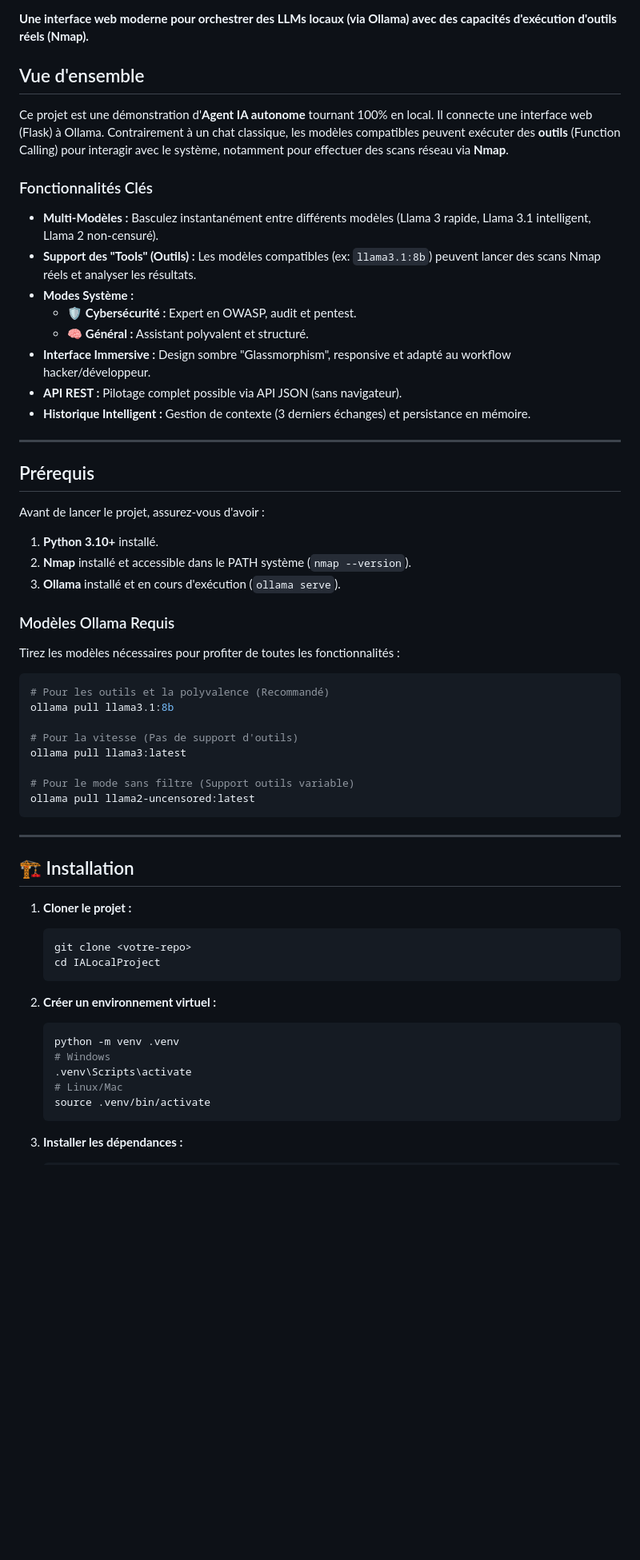
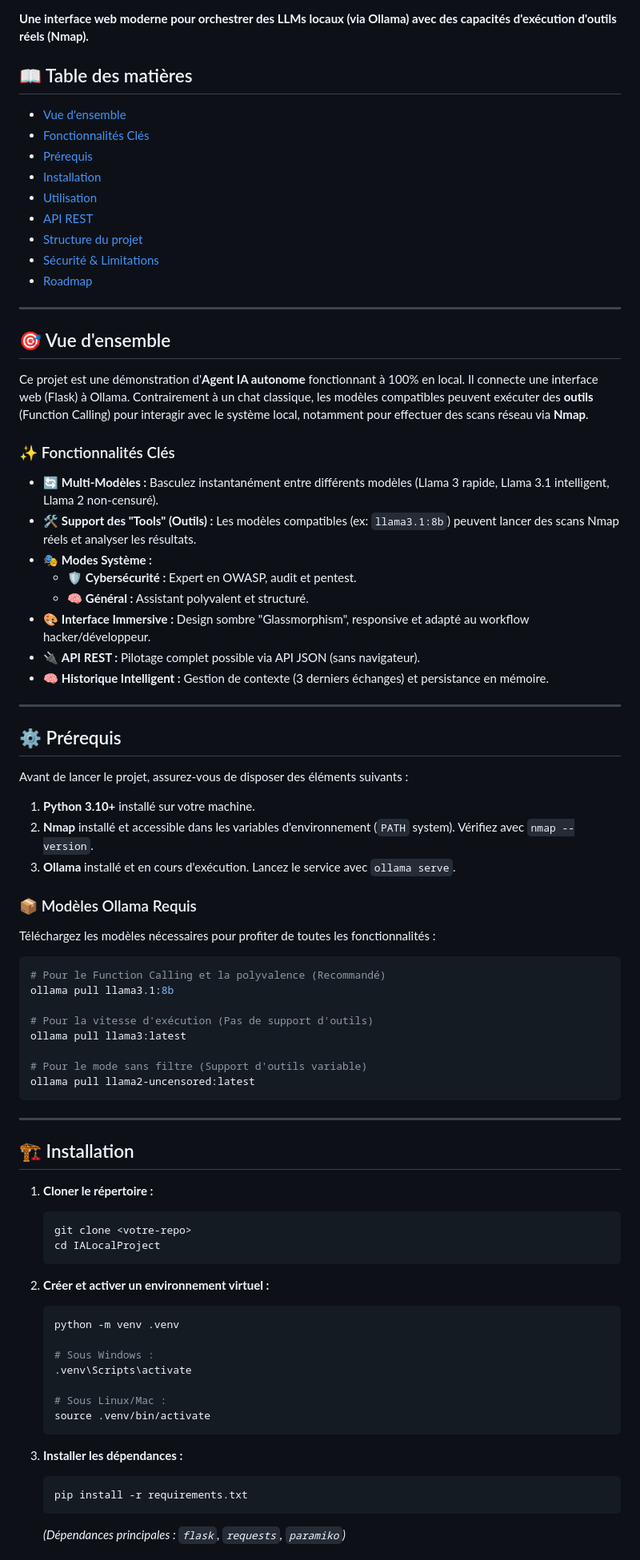
Before and after one commit to Slyingball/IALocalProject, a Markdown page: README.md, the part around one of its changes. Shown at 80% size. GitHub-like rendering; blank space fills up the shorter version.

Commit message:
docs: update and improve README.md formatting and structure

````diff
--- a/README.md
+++ b/README.md
@@ -2,68 +7,83 @@
 
 **Une interface web moderne pour orchestrer des LLMs locaux (via Ollama) avec des capacités d'exécution d'outils réels (Nmap).**
 
+## 📖 Table des matières
+- [Vue d'ensemble](#-vue-densemble)
+- [Fonctionnalités Clés](#-fonctionnalités-clés)
+- [Prérequis](#-prérequis)
+- [Installation](#-installation)
+- [Utilisation](#-utilisation)
+- [API REST](#-api-rest)
+- [Structure du projet](#-structure-du-projet)
+- [Sécurité & Limitations](#-sécurité--limitations)
+- [Roadmap](#-roadmap)
 
+---
 
-## Vue d'ensemble
+## 🎯 Vue d'ensemble
 
-Ce projet est une démonstration d'**Agent IA autonome** tournant 100% en local. Il connecte une interface web (Flask) à Ollama. Contrairement à un chat classique, les modèles compatibles peuvent exécuter des **outils** (Function Calling) pour interagir avec le système, notamment pour effectuer des scans réseau via **Nmap**.
+Ce projet est une démonstration d'**Agent IA autonome** fonctionnant à 100% en local. Il connecte une interface web (Flask) à Ollama. Contrairement à un chat classique, les modèles compatibles peuvent exécuter des **outils** (Function Calling) pour interagir avec le système local, notamment pour effectuer des scans réseau via **Nmap**.
 
-### Fonctionnalités Clés
+### ✨ Fonctionnalités Clés
 
-  * **Multi-Modèles :** Basculez instantanément entre différents modèles (Llama 3 rapide, Llama 3.1 intelligent, Llama 2 non-censuré).
-  * **Support des "Tools" (Outils) :** Les modèles compatibles (ex: `llama3.1:8b`) peuvent lancer des scans Nmap réels et analyser les résultats.
-  * **Modes Système :**
-      * 🛡️ **Cybersécurité :** Expert en OWASP, audit et pentest.
-      * 🧠 **Général :** Assistant polyvalent et structuré.
-  * **Interface Immersive :** Design sombre "Glassmorphism", responsive et adapté au workflow hacker/développeur.
-  * **API REST :** Pilotage complet possible via API JSON (sans navigateur).
-  * **Historique Intelligent :** Gestion de contexte (3 derniers échanges) et persistance en mémoire.
+* 🔄 **Multi-Modèles :** Basculez instantanément entre différents modèles (Llama 3 rapide, Llama 3.1 intelligent, Llama 2 non-censuré).
+* 🛠️ **Support des "Tools" (Outils) :** Les modèles compatibles (ex: `llama3.1:8b`) peuvent lancer des scans Nmap réels et analyser les résultats.
+* 🎭 **Modes Système :**
+    * 🛡️ **Cybersécurité :** Expert en OWASP, audit et pentest.
+    * 🧠 **Général :** Assistant polyvalent et structuré.
+* 🎨 **Interface Immersive :** Design sombre "Glassmorphism", responsive et adapté au workflow hacker/développeur.
+* 🔌 **API REST :** Pilotage complet possible via API JSON (sans navigateur).
+* 🧠 **Historique Intelligent :** Gestion de contexte (3 derniers échanges) et persistance en mémoire.
 
------
+---
 
-## Prérequis
+## ⚙️ Prérequis
 
-Avant de lancer le projet, assurez-vous d'avoir :
+Avant de lancer le projet, assurez-vous de disposer des éléments suivants :
 
-1.  **Python 3.10+** installé.
-2.  **Nmap** installé et accessible dans le PATH système (`nmap --version`).
-3.  **Ollama** installé et en cours d'exécution (`ollama serve`).
+1. **Python 3.10+** installé sur votre machine.
+2. **Nmap** installé et accessible dans les variables d'environnement (`PATH` system). Vérifiez avec `nmap --version`.
+3. **Ollama** installé et en cours d'exécution. Lancez le service avec `ollama serve`.
 
-### Modèles Ollama Requis
+### 📦 Modèles Ollama Requis
 
-Tirez les modèles nécessaires pour profiter de toutes les fonctionnalités :
+Téléchargez les modèles nécessaires pour profiter de toutes les fonctionnalités :
 
 ```bash
-# Pour les outils et la polyvalence (Recommandé)
+# Pour le Function Calling et la polyvalence (Recommandé)
 ollama pull llama3.1:8b
 
-# Pour la vitesse (Pas de support d'outils)
+# Pour la vitesse d'exécution (Pas de support d'outils)
 ollama pull llama3:latest
 
-# Pour le mode sans filtre (Support outils variable)
+# Pour le mode sans filtre (Support d'outils variable)
 ollama pull llama2-uncensored:latest
 ```
 
------
+---
 
 ## 🏗️ Installation
 
-1.  **Cloner le projet :**
+1. **Cloner le répertoire :**
+   ```bash
+   git clone <votre-repo>
+   cd IALocalProject
+   ```
 
-    ```bash
-    git clone <votre-repo>
-    cd IALocalProject
-    ```
+2. **Créer et activer un environnement virtuel :**
+   ```bash
+   python -m venv .venv
 
-2.  **Créer un environnement virtuel :**
+   # Sous Windows :
+   .venv\Scripts\activate
 
-    ```bash
-    python -m venv .venv
-    # Windows
-    .venv\Scripts\activate
-    # Linux/Mac
-    source .venv/bin/activate
-    ```
+   # Sous Linux/Mac :
+   source .venv/bin/activate
+   ```
 
-3.  **Installer les dépendances :**
+3. **Installer les dépendances :**
+   ```bash
+   pip install -r requirements.txt
+   ```
+   *(Dépendances principales : `flask`, `requests`, `paramiko`)*
 
````
Also changed, not shown: other parts of README.md (+57 -51 lines).
